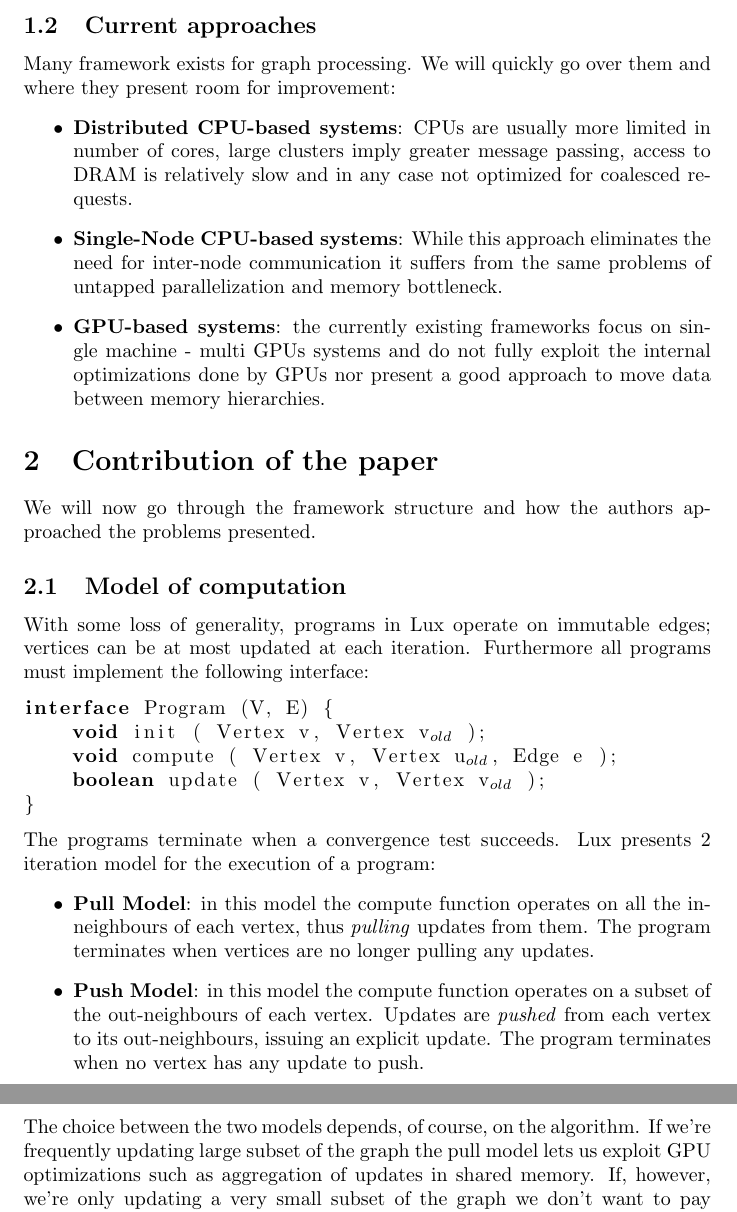
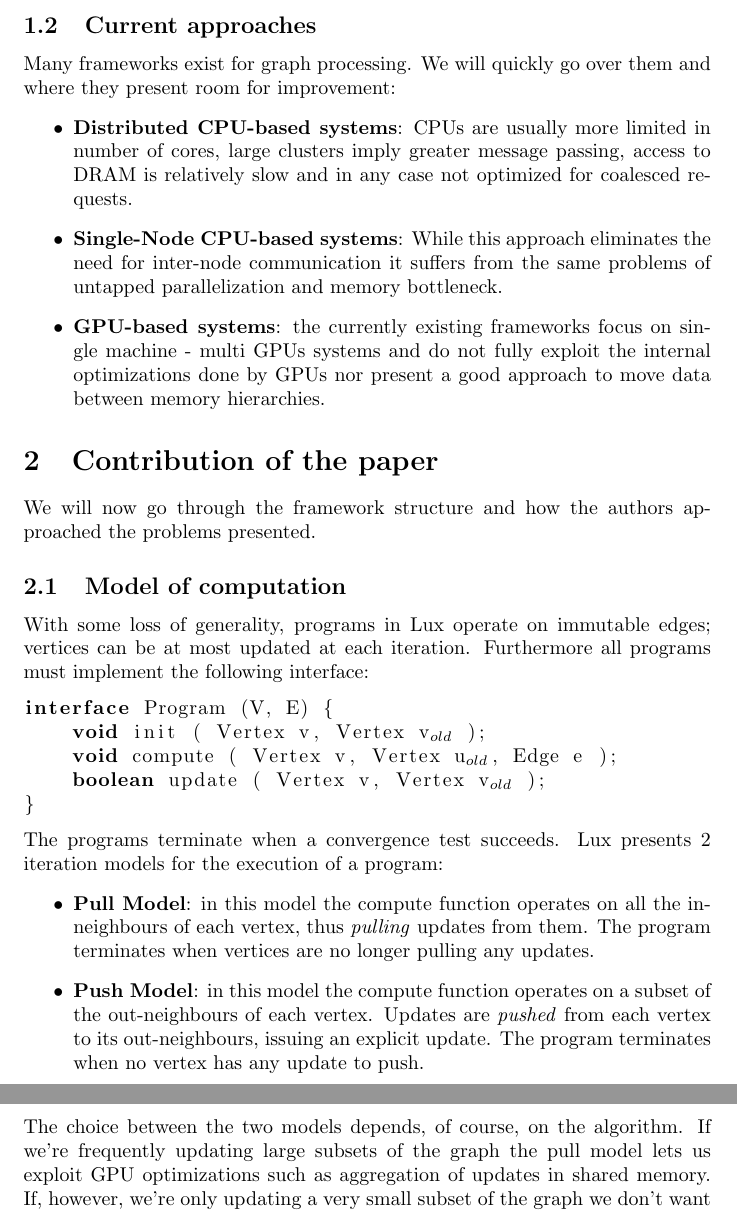
Before and after one commit to luci-e/-BDC-, a LaTeX document (PaperHacking/BDC.Lux.1665528-1665803.tex): two parts of pages 2 and 3 of 4, joined at a grey line, cut so that both start at the same text. Compiled offline with pdfLaTeX.

Commit message:
Piccole correzioni varie

```diff
--- a/PaperHacking/BDC.Lux.1665528-1665803.tex
+++ b/PaperHacking/BDC.Lux.1665528-1665803.tex
@@ -32,7 +32,7 @@ As we can see in Fig.\ref{fig:gpu_cluster} these systems have a very heterogeneo
 \end{itemize}
 
 \subsection{Current approaches}
-Many framework exists for graph processing. We will quickly go over them and where they present room for improvement:
+Many frameworks exist for graph processing. We will quickly go over them and where they present room for improvement:
 \begin{itemize}
 	\item \textbf{Distributed CPU-based systems}: CPUs are usually more limited in number of cores, large clusters imply greater message passing, access to DRAM is relatively slow and in any case not optimized for coalesced requests.
 	\item \textbf{Single-Node CPU-based systems}: While this approach eliminates the need for inter-node communication it suffers from the same problems of untapped parallelization and memory bottleneck.
@@ -53,12 +53,12 @@ interface Program (V, E) {
 }
 \end{lstlisting}
 The programs terminate when a convergence test succeeds.
-Lux presents 2 iteration model for the execution of a program:
+Lux presents 2 iteration models for the execution of a program:
 \begin{itemize}
 	\item \textbf{Pull Model}: in this model the compute function operates on all the in-neighbours of each vertex, thus \textit{pulling} updates from them. The program terminates when vertices are no longer pulling any updates.
 	\item \textbf{Push Model}: in this model the compute function operates on a subset of the out-neighbours of each vertex. Updates are \textit{pushed} from each vertex to its out-neighbours, issuing an explicit update. The program terminates when no vertex has any update to push.
 \end{itemize}
-The choice between the two models depends, of course, on the algorithm. If we're frequently updating large subset of the graph the pull model lets us exploit GPU optimizations such as aggregation of updates in shared memory. If, however, we're only updating a very small subset of the graph we don't want to pay the cost of operating on ALL of the vertices' neighbours at each iteration and, instead, we'd rather incur in the penalty of having to synchronize the small number of updates we explicitly push.
+The choice between the two models depends, of course, on the algorithm. If we're frequently updating large subsets of the graph the pull model lets us exploit GPU optimizations such as aggregation of updates in shared memory. If, however, we're only updating a very small subset of the graph we don't want to pay the cost of operating on ALL of the vertices' neighbours at each iteration and, instead, we'd rather incur in the penalty of having to synchronize the small number of updates we explicitly push.
 
 \subsection{Runtime}
 \subsubsection{Memory utilization}
```
